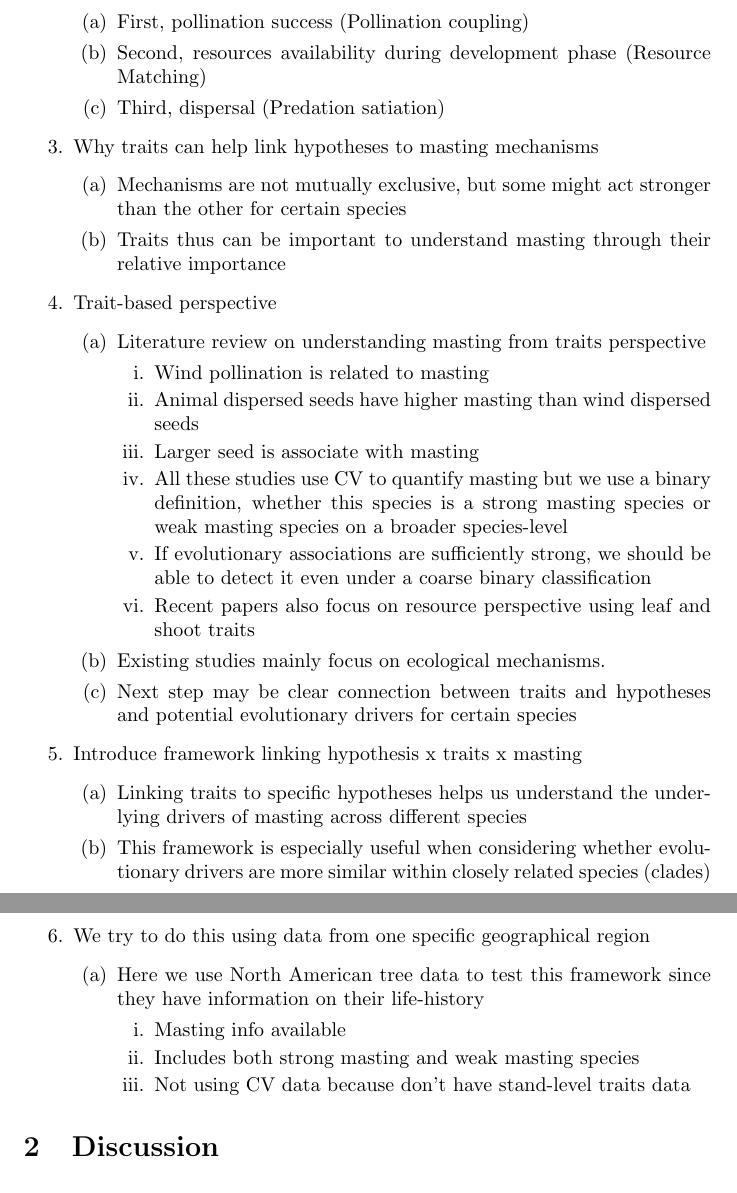
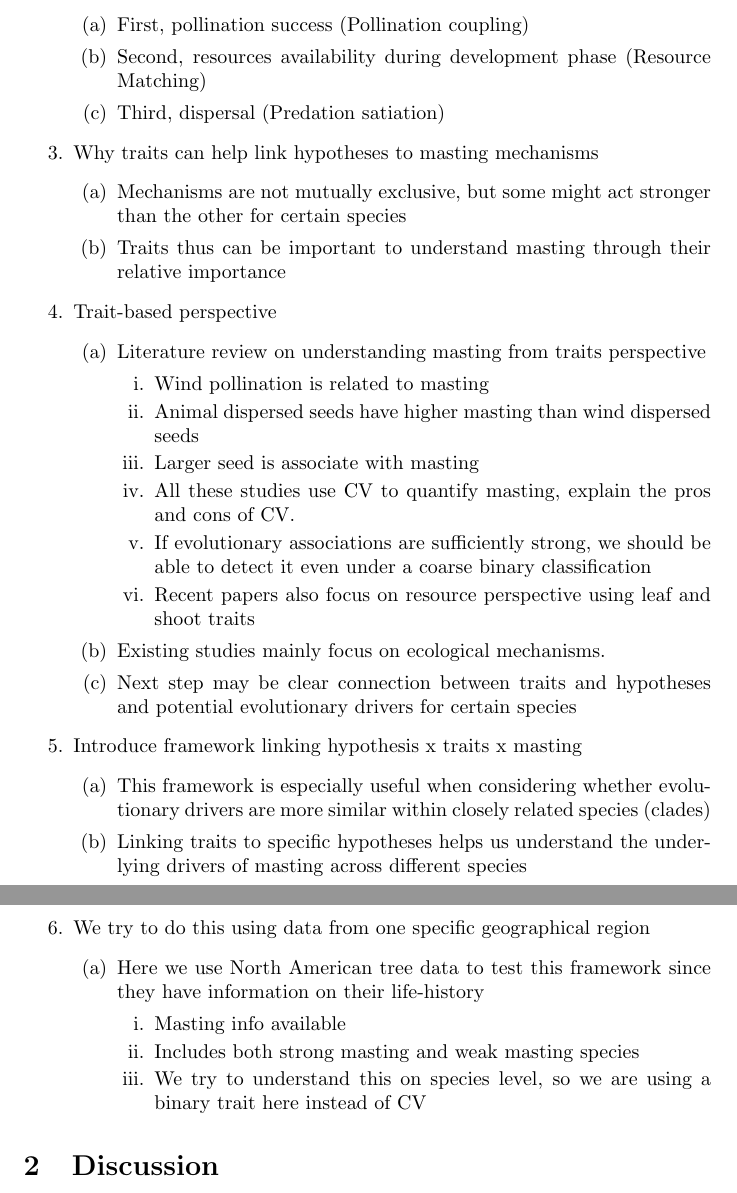
Before and after one commit to wangxm-forest/mast_trait, a LaTeX document (docs/outlinePaper.tex): two parts of pages 1 and 2 of 4, joined at a grey line, cut so that both start at the same text. Compiled offline with pdfLaTeX; a LaTeX package or settings file that is missing is left out.

Commit message:
edits on the outline based on Lizzie's comments

```diff
--- a/docs/outlinePaper.tex
+++ b/docs/outlinePaper.tex
@@ -28,7 +28,7 @@
 \item Wind pollination is related to masting
 \item Animal dispersed seeds have higher masting than wind dispersed seeds
 \item Larger seed is associate with masting
-\item All these studies use CV to quantify masting but we use a binary definition, whether this species is a strong masting species or weak masting species on a broader species-level
+\item All these studies use CV to quantify masting, explain the pros and cons of CV.
 \item If evolutionary associations are sufficiently strong, we should be able to detect it even under a coarse binary classification
 \item Recent papers also focus on resource perspective using leaf and shoot traits
 \end{enumerate}
@@ -38,8 +38,8 @@
 
 \item Introduce framework linking hypothesis x traits x masting
 \begin{enumerate}
+\item This framework is especially useful when considering whether evolutionary drivers are more similar within closely related species (clades)
 \item Linking traits to specific hypotheses helps us understand the underlying drivers of masting across different species
-\item This framework is especially useful when considering whether evolutionary drivers are more similar within closely related species (clades)
 \end{enumerate}
 \item We try to do this using data from one specific geographical region
 \begin{enumerate}
@@ -47,7 +47,7 @@
 \begin{enumerate}
 \item Masting info available
 \item Includes both strong masting and weak masting species
-\item Not using CV data because don't have stand-level traits data
+\item We try to understand this on species level, so we are using a binary trait here instead of CV
 \end{enumerate}
 \end{enumerate}
 \end{enumerate}
```
Also changed, not shown: docs/outlinePaper.pdf, 1 other file.
